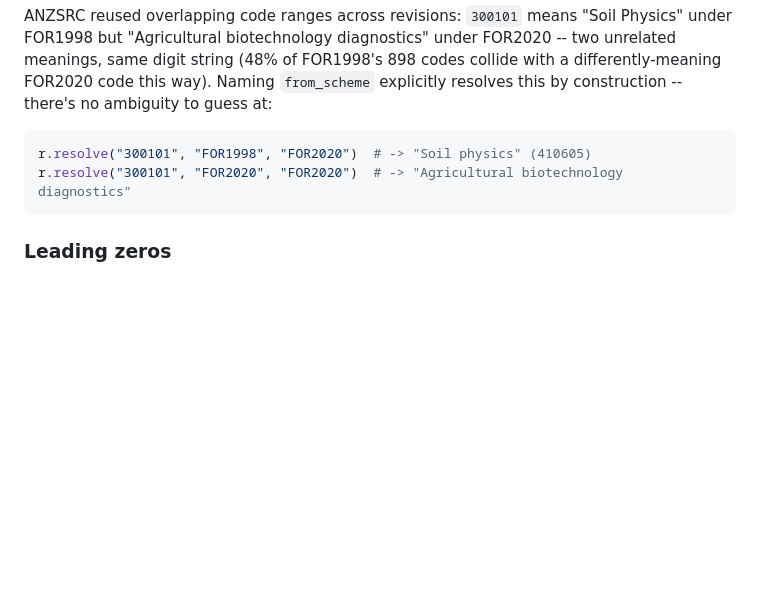
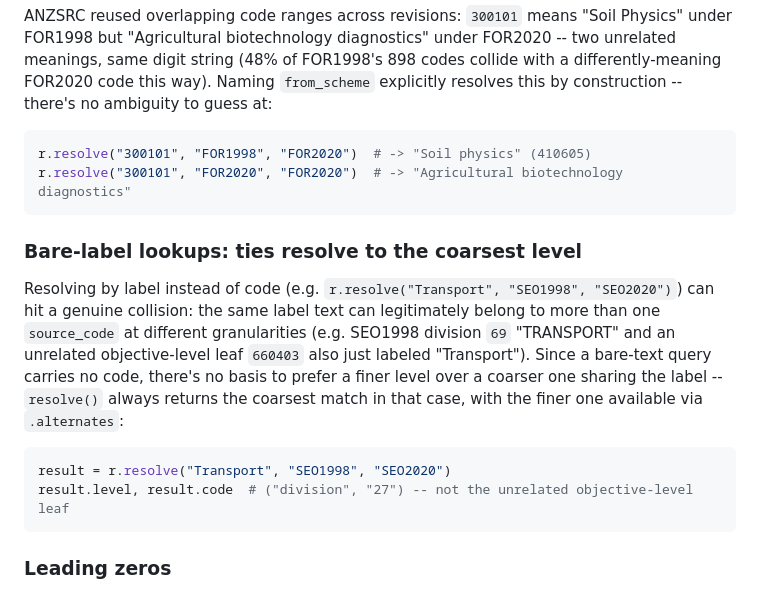
Before and after one commit to LarryCram/ResearchClassification, a Markdown page: README.md, the part around the change. Drawn GitHub-style; blank space fills up the shorter version.

````diff
--- a/README.md
+++ b/README.md
@@ -234,6 +234,21 @@ r.resolve("300101", "FOR1998", "FOR2020")  # -> "Soil physics" (410605)
 r.resolve("300101", "FOR2020", "FOR2020")  # -> "Agricultural biotechnology diagnostics"
 ```
 
+### Bare-label lookups: ties resolve to the coarsest level
+
+Resolving by label instead of code (e.g. `r.resolve("Transport", "SEO1998", "SEO2020")`) can
+hit a genuine collision: the same label text can legitimately belong to more than one
+`source_code` at different granularities (e.g. SEO1998 division `69` "TRANSPORT" and an
+unrelated objective-level leaf `660403` also just labeled "Transport"). Since a bare-text
+query carries no code, there's no basis to prefer a finer level over a coarser one sharing
+the label -- `resolve()` always returns the coarsest match in that case, with the finer one
+available via `.alternates`:
+
+```python
+result = r.resolve("Transport", "SEO1998", "SEO2020")
+result.level, result.code  # ("division", "27") -- not the unrelated objective-level leaf
+```
+
 ### Leading zeros
 
 FOR2008 codes in divisions 01-09 (556 of them) commonly lose their leading zero when read
````
Also changed, not shown: TODO.md (+20 -0 lines).
